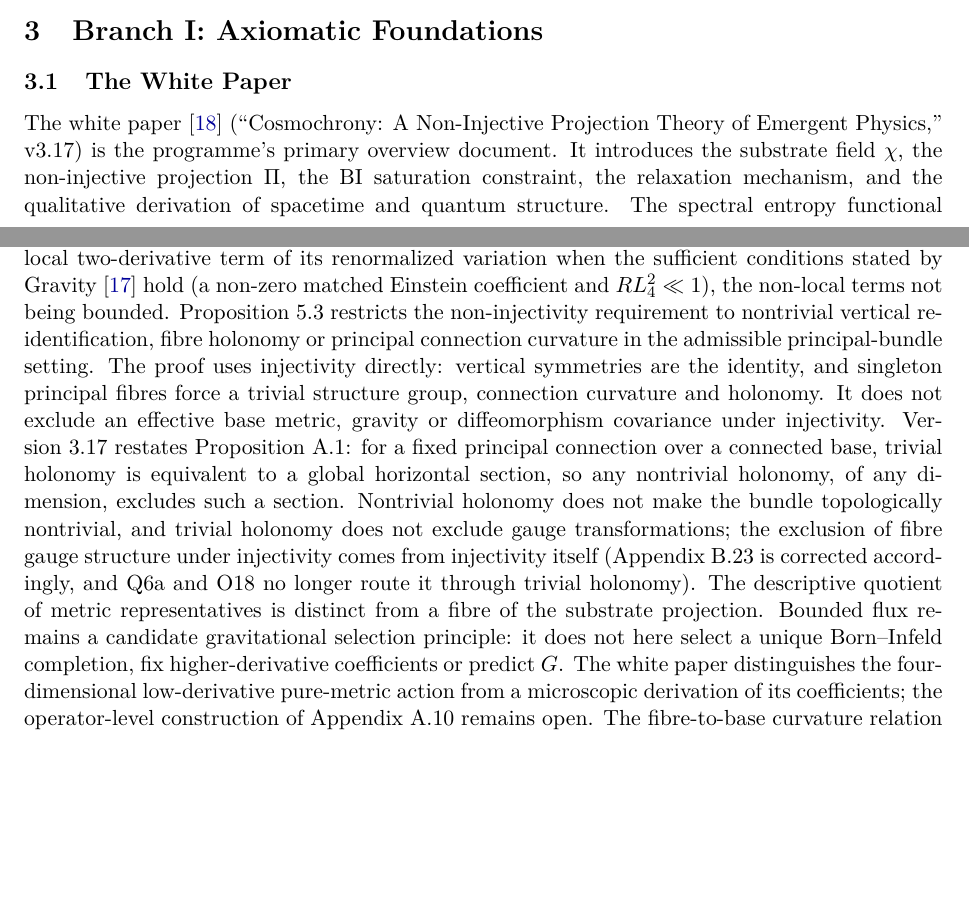
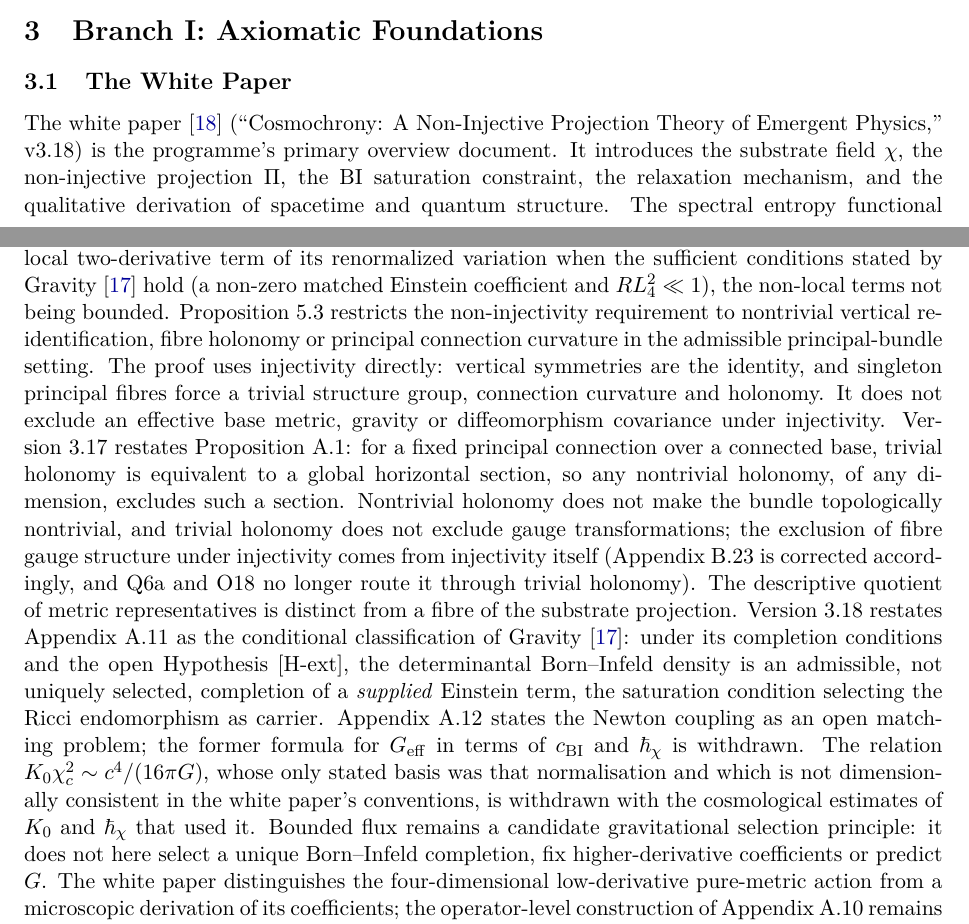
Before and after one commit to Cosmochrony/program, a LaTeX paper (tex/program.tex): two parts of pages 4 and 5 of 93, joined at a grey line, cut so that both start at the same text, the shorter picture padded with empty space. Compiled offline with pdfLaTeX.

Commit message:
Registry 2.53 candidate: white paper 3.18 (A.11 conditional completion of a supplied Einstein term, A.12 open Newton matching, K0 chi_c^2 relation withdrawn)

```diff
--- a/tex/program.tex
+++ b/tex/program.tex
@@ -29,7 +29,7 @@
   urlcolor=blue!60!black,
   pdftitle={The Cosmochrony Research Programme: A Structural Roadmap and Paper Inventory},
   pdfauthor={Jérôme Beau},
-  pdfsubject={Inventory and dependency graph of the Cosmochrony research programme, version 2.52},
+  pdfsubject={Inventory and dependency graph of the Cosmochrony research programme, version 2.53},
   pdfkeywords={Cosmochrony, projective non-injectivity, spectral admissibility, emergent geometry,
     gauge--gravity stratification, paper inventory, dependency graph}
 }
@@ -63,7 +63,7 @@
 \small Independent Researcher\\
 \small \texttt{jerome.beau@cosmochrony.org}}
 
-\date{2026\\[2pt]\small Version 2.52}
+\date{2026\\[2pt]\small Version 2.53}
 
 \begin{document}
 
@@ -245,7 +245,7 @@
   \subsection{The White Paper}
 
     The white paper~\cite{Cosmochrony} (``Cosmochrony: A Non-Injective Projection Theory of Emergent
-  Physics,'' v3.17) is the programme's primary overview document.
+  Physics,'' v3.18) is the programme's primary overview document.
     It introduces the substrate field~$\chi$, the non-injective projection~$\Pi$, the BI saturation
     constraint, the relaxation mechanism, and the qualitative derivation of spacetime and quantum structure.
     The spectral entropy functional $S_\Pi[g] = \tfrac{1}{2}\log\det' A_g$ appears here; on a supplied metric
@@ -264,6 +264,15 @@
     gauge transformations; the exclusion of fibre gauge structure under injectivity comes from injectivity itself
     (Appendix~B.23 is corrected accordingly, and Q6a and O18 no longer route it through trivial holonomy).
     The descriptive quotient of metric representatives is distinct from a fibre of the substrate projection.
+    Version~3.18 restates Appendix~A.11 as the conditional classification of Gravity~\cite{Beau2026h}: under its
+    completion conditions and the open Hypothesis~[H-ext], the determinantal Born--Infeld density is an admissible,
+    not uniquely selected, completion of a \emph{supplied} Einstein term, the saturation condition selecting the
+    Ricci endomorphism as carrier.
+    Appendix~A.12 states the Newton coupling as an open matching problem; the former formula for
+    $G_{\mathrm{eff}}$ in terms of $c_{\mathrm{BI}}$ and $\hbar_\chi$ is withdrawn.
+    The relation $K_0\chi_c^2 \sim c^4/(16\pi G)$, whose only stated basis was that normalisation and which is not
+    dimensionally consistent in the white paper's conventions, is withdrawn with the cosmological estimates of
+    $K_0$ and $\hbar_\chi$ that used it.
     Bounded flux remains a candidate gravitational selection principle: it does not here select a unique
     Born--Infeld completion, fix higher-derivative coefficients or predict $G$.
     The white paper distinguishes the four-dimensional low-derivative pure-metric action from a microscopic
```
Also changed, not shown: README.md, 3 other files.
